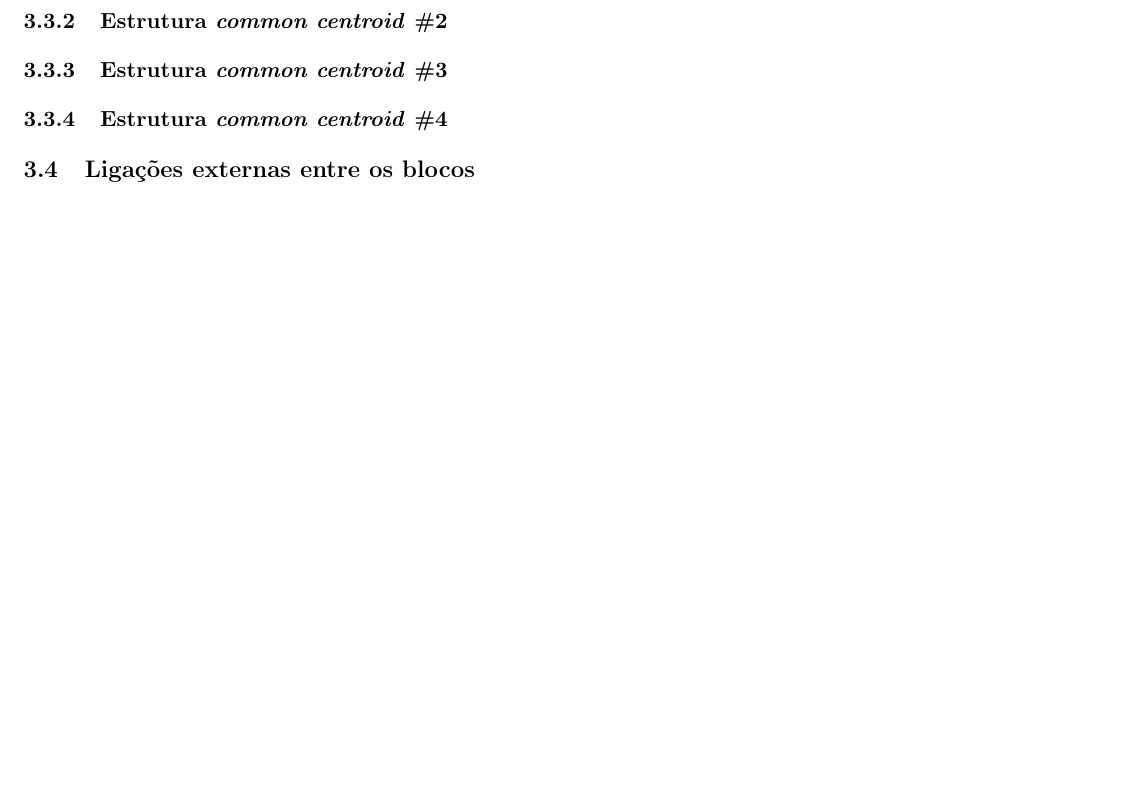
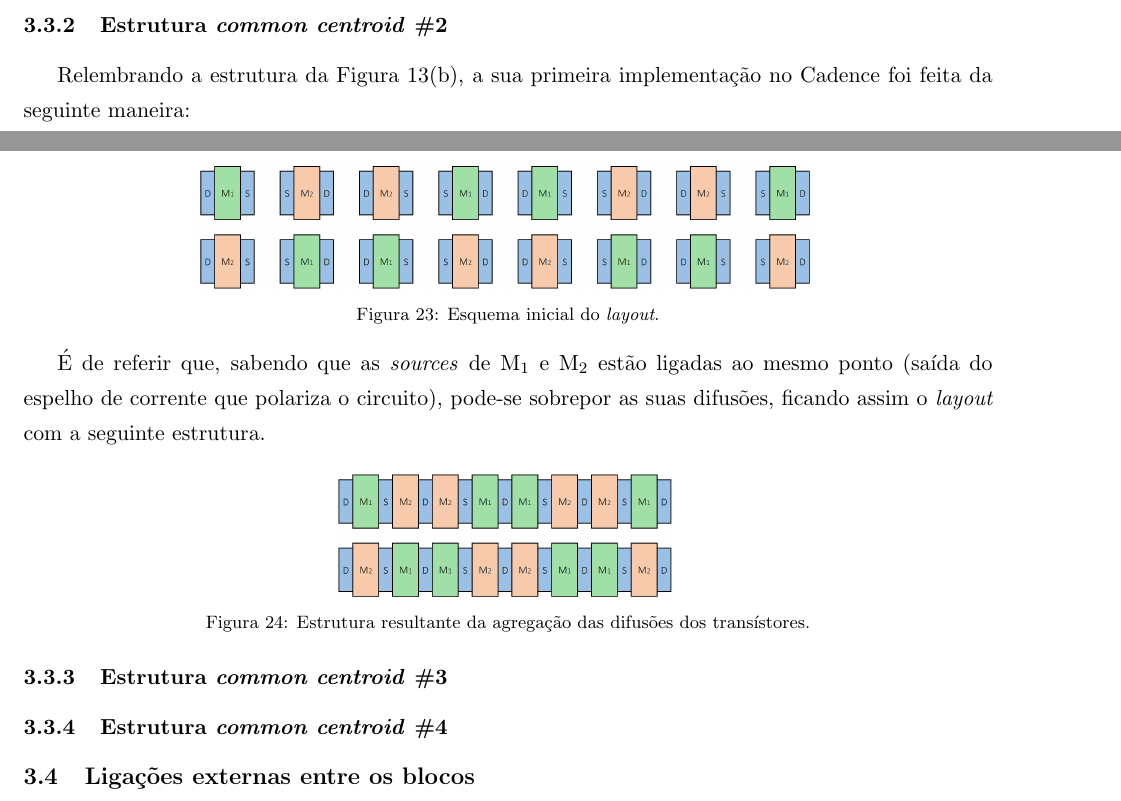
Before and after one commit to tostasmistas/SIA, a LaTeX document (final target/final target.tex): part of page 18 of 19 before the commit and two parts of pages 17 and 18 of 19 after it, the two joined at a grey line, cut so that both start at the same text, the shorter picture padded with empty space. Compiled offline with pdfLaTeX.

Commit message:
inicio do cc2

```diff
--- a/final target/final target.tex
+++ b/final target/final target.tex
@@ -465,6 +465,26 @@ O \textit{guard ring} tem também o intuito de proteger o circuito de correntes
 
 \subsubsection{Estrutura \textit{common centroid} \#2}
 
+Relembrando a estrutura da Figura \ref{fig:common centroid}(b), a sua primeira implementação no Cadence foi feita da seguinte maneira:
+
+\begin{figure}[H]
+	\centering
+	\includegraphics[keepaspectratio=true, scale=0.30]{teoricas/layout/cc2_1}
+	\vspace{-0.5em}
+	\caption{Esquema inicial do \textit{layout}.}
+	\vspace{-0.8em}
+\end{figure}
+
+É de referir que, sabendo que as \textit{sources} de M\textsubscript{1} e M\textsubscript{2} estão ligadas ao mesmo ponto (saída do espelho de corrente que polariza o circuito), pode-se sobrepor as suas difusões, ficando assim o \textit{layout} com a seguinte estrutura.
+
+\begin{figure}[H]
+	\centering
+	\includegraphics[keepaspectratio=true, scale=0.30]{teoricas/layout/cc2_2}
+	\vspace{-0.5em}
+	\caption{Estrutura resultante da agregação das difusões dos transístores.}
+	\vspace{-0.8em}
+\end{figure}
+
 \subsubsection{Estrutura \textit{common centroid} \#3}
 
 \subsubsection{Estrutura \textit{common centroid} \#4}
```
Also changed, not shown: final target/teoricas/layout/cc2_1.PNG (added), final target/teoricas/layout/cc2_2.PNG (added), final target/teoricas/pardiferencial.PNG.
